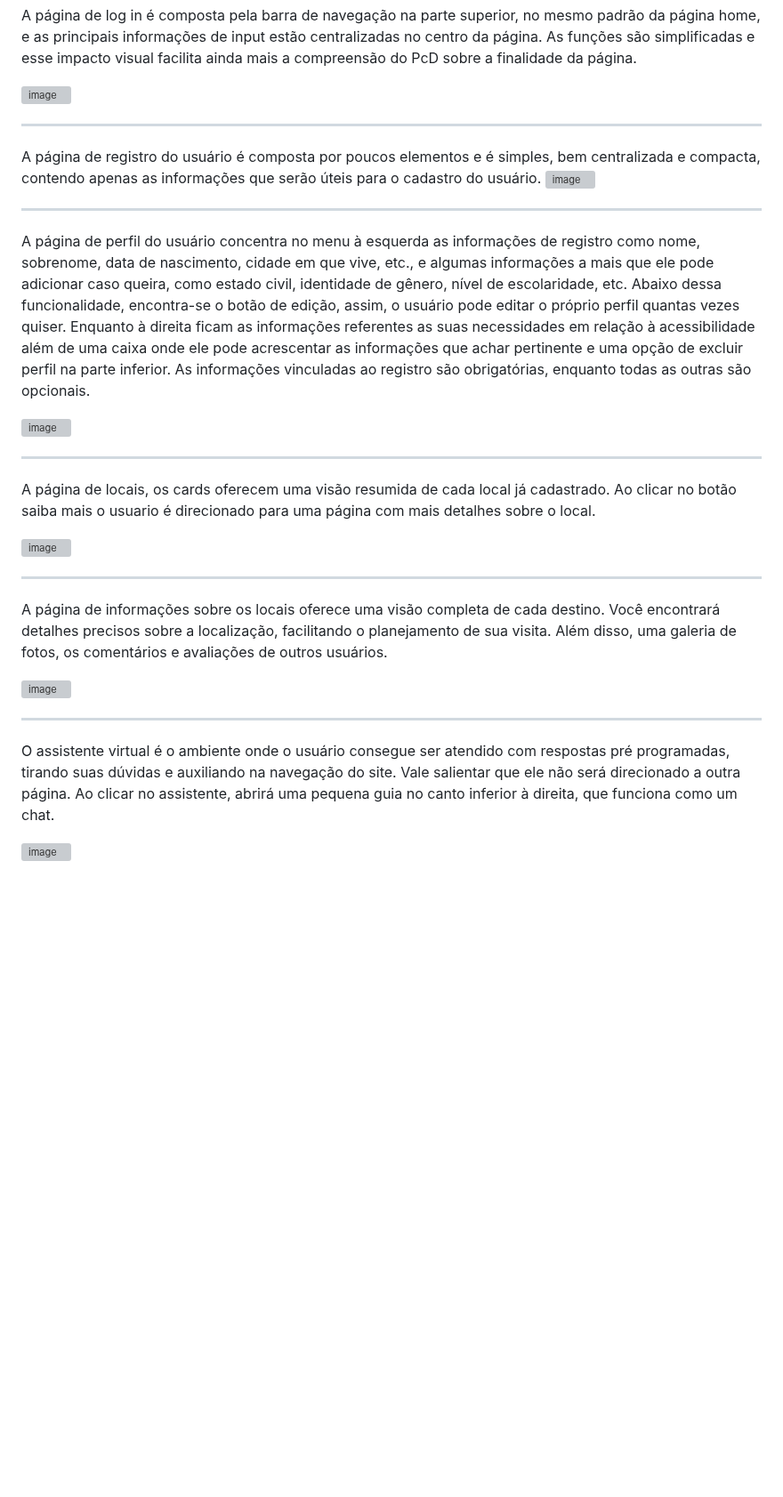
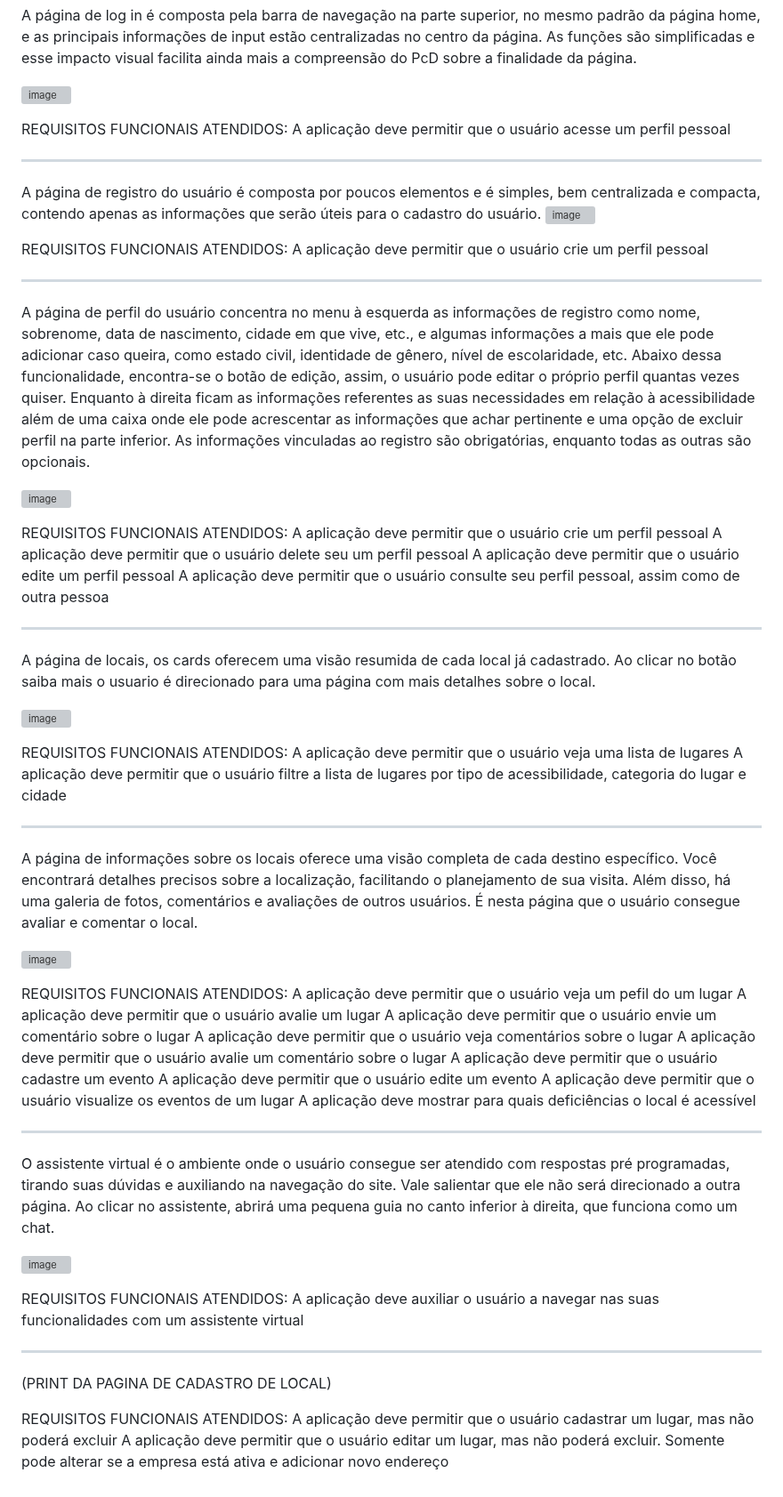
Before and after one commit to ICEI-PUC-Minas-PMV-SI/pmv-si-2023-2-pe1-t3-acessibilidade, a Markdown page: docs/interface.md, the part around the change. Shown at 89% size. Rendered like a GitHub page; blank space fills up the shorter version; grey boxes are pictures that could not be loaded.

```diff
--- a/docs/interface.md
+++ b/docs/interface.md
@@ -46,7 +46,8 @@ A página de log in é composta pela barra de navegação na parte superior, no
 
 ![image](https://github.com/ICEI-PUC-Minas-PMV-SI/pmv-si-2023-2-pe1-t3-acessibilidade/assets/141369232/49f35eea-312c-4fab-b634-4d8a1b38895d)
 
-
+REQUISITOS FUNCIONAIS ATENDIDOS:
+A aplicação deve permitir que o usuário acesse um perfil pessoal
 
 
 ---------------------------------------------------------------------------------------------------------------------------------------------------------------------------------
@@ -54,7 +55,8 @@ A página de log in é composta pela barra de navegação na parte superior, no
 A página de registro do usuário é composta por poucos elementos e é simples, bem centralizada e compacta, contendo apenas as informações que serão úteis para o cadastro do usuário.
 ![image](https://github.com/ICEI-PUC-Minas-PMV-SI/pmv-si-2023-2-pe1-t3-acessibilidade/assets/141369232/0dbaad4b-ae3b-45e7-80b6-902636bba7b3)
 
-
+REQUISITOS FUNCIONAIS ATENDIDOS:
+A aplicação deve permitir que o usuário crie um perfil pessoal
 
 
 --------------------------------------------------------------------------------------------------------------------------------------------------------------------
@@ -63,7 +65,11 @@ A página de perfil do usuário concentra no menu à esquerda as informações d
 
 ![image](https://github.com/ICEI-PUC-Minas-PMV-SI/pmv-si-2023-2-pe1-t3-acessibilidade/assets/141369232/451f9869-cb63-4122-8082-772f3618a0b5)
 
-
+REQUISITOS FUNCIONAIS ATENDIDOS:
+A aplicação deve permitir que o usuário crie um perfil pessoal
+A aplicação deve permitir que o usuário delete seu um perfil pessoal
+A aplicação deve permitir que o usuário edite um perfil pessoal
+A aplicação deve permitir que o usuário consulte seu perfil pessoal, assim como de outra pessoa
 
 
 --------------------------------------------------------------------------------------------------------------------------------------------------------------------
@@ -71,14 +77,39 @@ A página de locais, os cards oferecem uma visão resumida de cada local já cad
 
 ![image](https://github.com/ICEI-PUC-Minas-PMV-SI/pmv-si-2023-2-pe1-t3-acessibilidade/assets/141369232/83adea05-5692-4224-a3de-2435ca425167)
 
+REQUISITOS FUNCIONAIS ATENDIDOS:
+A aplicação deve permitir que o usuário veja uma lista de lugares
+A aplicação deve permitir que o usuário filtre a lista de lugares por tipo de acessibilidade, categoria do lugar e cidade
 
 
 --------------------------------------------------------------------------------------------------------------------------------------------------------------------
-A página de informações sobre os locais oferece uma visão completa de cada destino. Você encontrará detalhes precisos sobre a localização, facilitando o planejamento de sua visita. Além disso, uma galeria de fotos, os comentários e avaliações de outros usuários.
+A página de informações sobre os locais oferece uma visão completa de cada destino específico. Você encontrará detalhes precisos sobre a localização, facilitando o planejamento de sua visita. Além disso, há uma galeria de fotos, comentários e avaliações de outros usuários. É nesta página que o usuário consegue avaliar e comentar o local.
 
 ![image](https://github.com/ICEI-PUC-Minas-PMV-SI/pmv-si-2023-2-pe1-t3-acessibilidade/assets/141369232/75658b76-aa29-4471-b79c-166ed3e01483)
+
+REQUISITOS FUNCIONAIS ATENDIDOS:
+A aplicação deve permitir que o usuário veja um pefil do um lugar
+A aplicação deve permitir que o usuário avalie um lugar
+A aplicação deve permitir que o usuário envie um comentário sobre o lugar
+A aplicação deve permitir que o usuário veja comentários sobre o lugar
+A aplicação deve permitir que o usuário avalie um comentário sobre o lugar
+A aplicação deve permitir que o usuário cadastre um evento
+A aplicação deve permitir que o usuário edite um evento
+A aplicação deve permitir que o usuário visualize os eventos de um lugar
+A aplicação deve mostrar para quais deficiências o local é acessível
 
 --------------------------------------------------------------------------------------------------------------------------------------------------------------------
 O assistente virtual é o ambiente onde o usuário consegue ser atendido com respostas pré programadas, tirando suas dúvidas e auxiliando na navegação do site. Vale salientar que ele não será direcionado a outra página. Ao clicar no assistente, abrirá uma pequena guia no canto inferior à direita, que funciona como um chat.
 
 ![image](https://github.com/ICEI-PUC-Minas-PMV-SI/pmv-si-2023-2-pe1-t3-acessibilidade/assets/141369232/55ed7ba7-188b-4444-96f4-943cbe594015)
+
+REQUISITOS FUNCIONAIS ATENDIDOS:
+A aplicação deve auxiliar o usuário a navegar nas suas funcionalidades com um assistente virtual
+
+--------------------------------------------------------------------------------------------------------------------------------------------------------------------
+(PRINT DA PAGINA DE CADASTRO DE LOCAL)
+
+
+REQUISITOS FUNCIONAIS ATENDIDOS:
+A aplicação deve permitir que o usuário cadastrar um lugar, mas não poderá excluir
+A aplicação deve permitir que o usuário editar um lugar, mas não poderá excluir. Somente pode alterar se a empresa está ativa e adicionar novo endereço
```
